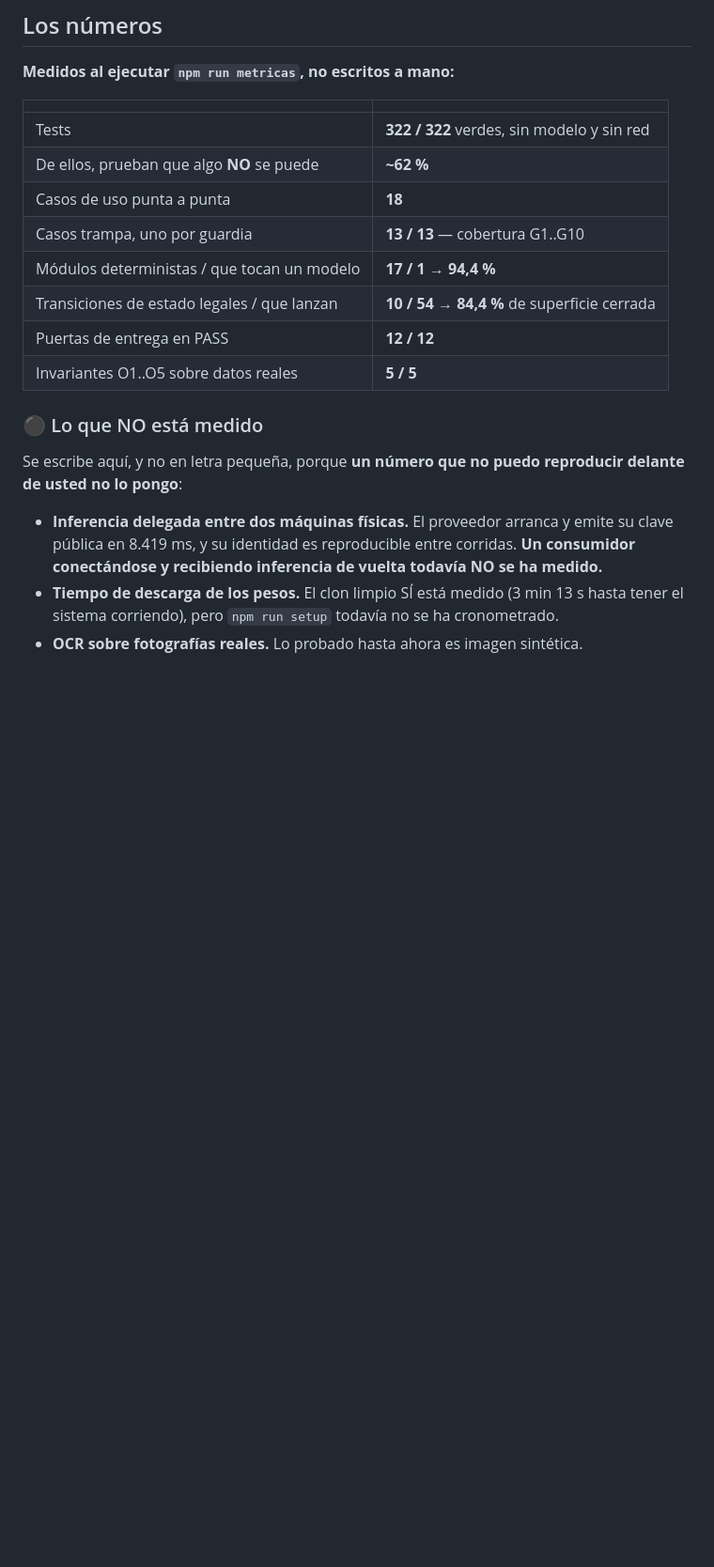
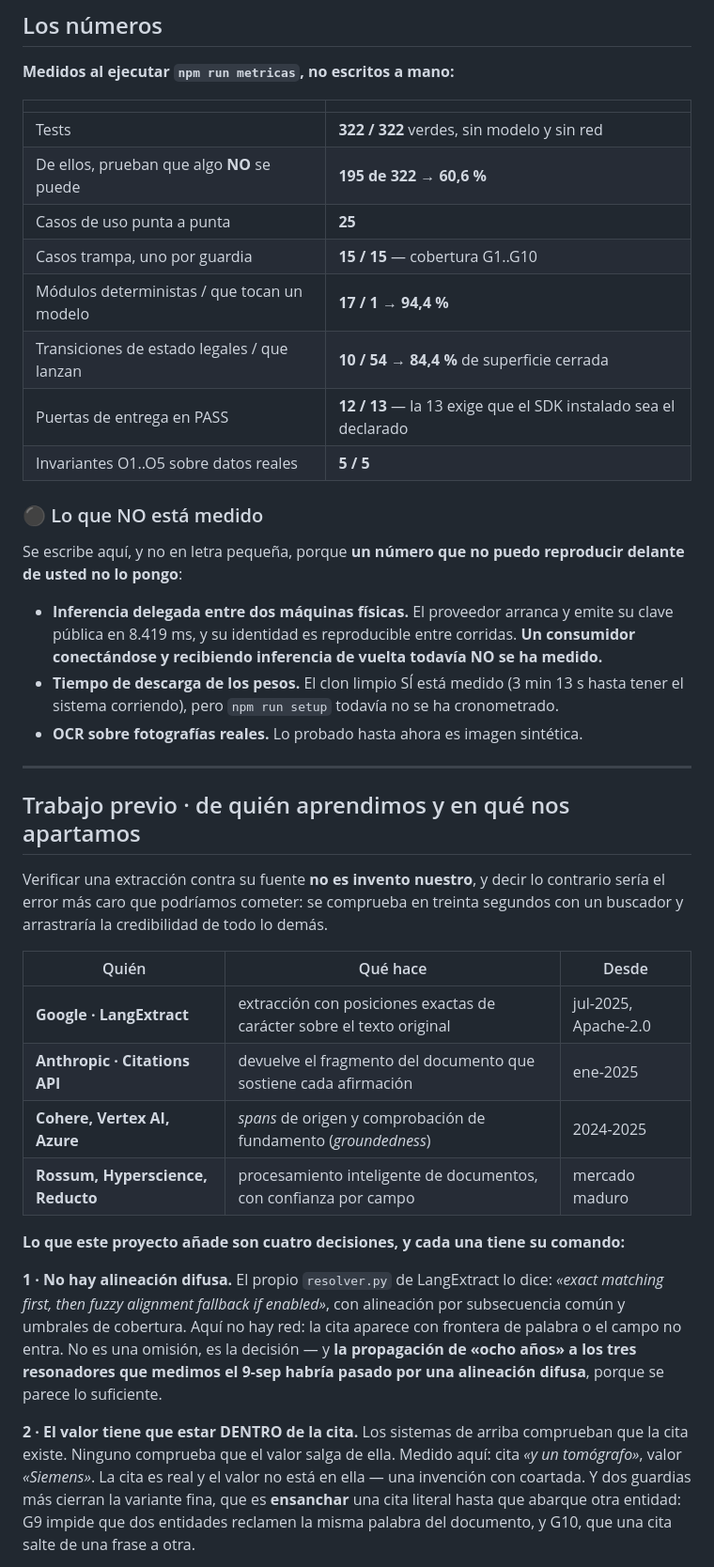
Before and after one commit to HernandoSilvaLeal/expediente-local, a Markdown page: README.md, the part around one of its changes. Shown at 94% size. Drawn GitHub-style; blank space fills up the shorter version.

Commit message:
Trabajo previo: decir de quién aprendimos, antes de que lo pregunten
Corrección de rumbo salida de la investigación del estado del arte, y evita el
riesgo de credibilidad más barato de todos.

Verificar una extracción contra su fuente NO es invento nuestro. Google publicó
LangExtract en abierto en julio de 2025 con posiciones exactas de carácter;
Anthropic vende Citations API desde enero de 2025; Cohere devuelve spans;
Vertex y Azure tienen comprobación de fundamento. Presentar la cita verificada
como hallazgo propio se comprueba en treinta segundos con un buscador, y
arrastraría la credibilidad de todo lo demás.

Lo que sí es nuestro son cuatro decisiones, y cada una tiene su comando:

1 · Cero alineación difusa. El propio resolver.py de Google dice «exact matching
    first, then fuzzy alignment fallback if enabled», con subsecuencia común y
    umbrales de cobertura. Aquí no hay red. Y no es teórico: la propagación de
    «ocho años» a los tres resonadores que medimos el 9-sep habría pasado por
    una alineación difusa, porque se parece lo suficiente.

2 · El valor tiene que estar DENTRO de la cita. Los demás comprueban que la cita
    exista; ninguno que el valor salga de ella. Más G9 y G10, que cierran la
    variante fina: ensanchar una cita literal hasta que abarque otra entidad.

3 · Lo que no ancla no baja de puntaje: queda como hueco con motivo y guardia.
    La documentación de Reducto llama a sus citas «location markers rather than
    validation mechanisms» — señales para mirar, no mecanismos que decidan.

4 · Un crítico en hueco bloquea la firma. No avisa: bloquea.

Y lo que deliberadamente NO hacemos: corregir la alucinación automáticamente.
Azure reescribe la salida hasta que quede anclada; eso es darle al modelo una
segunda oportunidad. Aquí se deja el hueco.

Reconocer al gigante primero es lo que da autoridad para marcar la diferencia.

Números del README sincronizados con `npm run metricas`: 322 tests, 25 casos de
uso, 195 de rechazo (60,6 %), 15 casos trampa, y la puerta 13 declarada como lo
que es hoy — 12 de 13.

Co-Authored-By: Claude Opus 5 <noreply@anthropic.com>

```diff
--- a/README.md
+++ b/README.md
@@ -345,12 +345,12 @@ Si `core/` importara la cédula panameña, esta sección seguiría estando escri
 | | |
 |---|---|
 | Tests | **322 / 322** verdes, sin modelo y sin red |
-| De ellos, prueban que algo **NO** se puede | **~62 %** |
-| Casos de uso punta a punta | **18** |
-| Casos trampa, uno por guardia | **13 / 13** — cobertura G1..G10 |
+| De ellos, prueban que algo **NO** se puede | **195 de 322 → 60,6 %** |
+| Casos de uso punta a punta | **25** |
+| Casos trampa, uno por guardia | **15 / 15** — cobertura G1..G10 |
 | Módulos deterministas / que tocan un modelo | **17 / 1** → **94,4 %** |
 | Transiciones de estado legales / que lanzan | **10 / 54** → **84,4 %** de superficie cerrada |
-| Puertas de entrega en PASS | **12 / 12** |
+| Puertas de entrega en PASS | **12 / 13** — la 13 exige que el SDK instalado sea el declarado |
 | Invariantes O1..O5 sobre datos reales | **5 / 5** |
 
 ### ⚫ Lo que NO está medido
@@ -364,3 +364,37 @@ usted no lo pongo**:
 - **Tiempo de descarga de los pesos.** El clon limpio SÍ está medido (3 min 13 s hasta tener
   el sistema corriendo), pero `npm run setup` todavía no se ha cronometrado.
 - **OCR sobre fotografías reales.** Lo probado hasta ahora es imagen sintética.
+
+---
+
+## Trabajo previo · de quién aprendimos y en qué nos apartamos
+
+Verificar una extracción contra su fuente **no es invento nuestro**, y decir lo
+contrario sería el error más caro que podríamos cometer: se comprueba en treinta
+segundos con un buscador y arrastraría la credibilidad de todo lo demás.
+
+| Quién | Qué hace | Desde |
+|---|---|---|
+| **Google · LangExtract** | extracción con posiciones exactas de carácter sobre el texto original | jul-2025, Apache-2.0 |
+| **Anthropic · Citations API** | devuelve el fragmento del documento que sostiene cada afirmación | ene-2025 |
+| **Cohere, Vertex AI, Azure** | *spans* de origen y comprobación de fundamento (*groundedness*) | 2024-2025 |
+| **Rossum, Hyperscience, Reducto** | procesamiento inteligente de documentos, con confianza por campo | mercado maduro |
+
+**Lo que este proyecto añade son cuatro decisiones, y cada una tiene su comando:**
+
+**1 · No hay alineación difusa.** El propio `resolver.py` de LangExtract lo dice:
+*«exact matching first, then fuzzy alignment fallback if enabled»*, con
+alineación por subsecuencia común y umbrales de cobertura. Aquí no hay red: la
+cita aparece con frontera de palabra o el campo no entra. No es una omisión, es
+la decisión — y **la propagación de «ocho años» a los tres resonadores que
+medimos el 9-sep habría pasado por una alineación difusa**, porque se parece lo
+suficiente.
+
+**2 · El valor tiene que estar DENTRO de la cita.** Los sistemas de arriba
+comprueban que la cita existe. Ninguno comprueba que el valor salga de ella.
+Medido aquí: cita *«y un tomógrafo»*, valor *«Siemens»*. La cita es real y el
+valor no está en ella — una invención con coartada. Y dos guardias más cierran
+la variante fina, que es **ensanchar** una cita literal hasta que abarque otra
+entidad: G9 impide que dos entidades reclamen la misma palabra del documento, y
+G10, que una cita salte de una frase a otra.
+
```
Also changed, not shown: other parts of README.md (+12 -0 lines).
